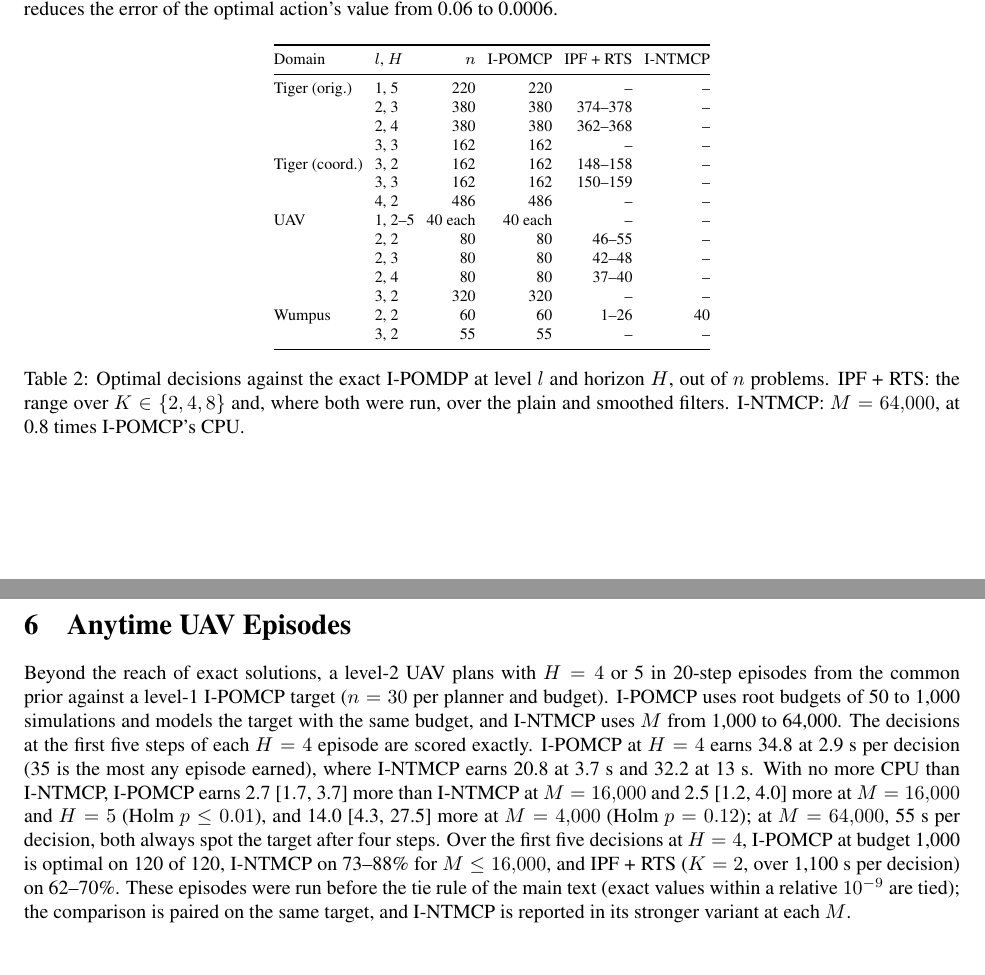
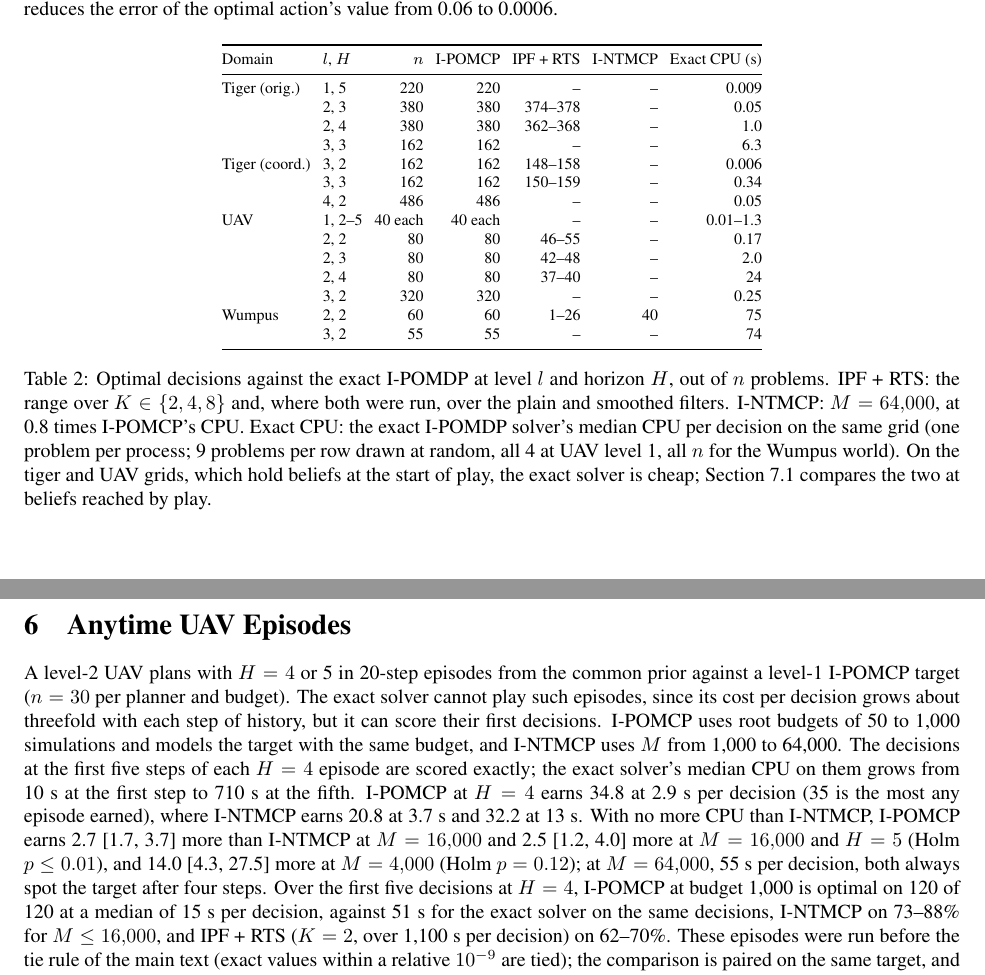
Before and after one commit to huytruong1810/ipomcp, a LaTeX document (docs/paper/latex/supplement.tex): two parts of pages 3 and 4 of 5, joined at a grey line, cut so that both start at the same text. Compiled offline with pdfLaTeX.

Commit message:
Supplement: exact solver CPU beside the decision table and the anytime UAV episodes

```diff
--- a/docs/paper/latex/supplement.tex
+++ b/docs/paper/latex/supplement.tex
@@ -151,33 +151,33 @@ I-POMCP's budgets were chosen on grids of named beliefs: for the tiger games, $i
 \centering
 \footnotesize
 \setlength{\tabcolsep}{3pt}
-\begin{tabular}{@{}llrrrr@{}}
+\begin{tabular}{@{}llrrrrr@{}}
 \toprule
-Domain & $l$, $H$ & $n$ & I-POMCP & IPF + RTS & I-NTMCP \\
+Domain & $l$, $H$ & $n$ & I-POMCP & IPF + RTS & I-NTMCP & Exact CPU (s) \\
 \midrule
-Tiger (orig.) & 1, 5 & 220 & 220 & -- & -- \\
- & 2, 3 & 380 & 380 & 374--378 & -- \\
- & 2, 4 & 380 & 380 & 362--368 & -- \\
- & 3, 3 & 162 & 162 & -- & -- \\
-Tiger (coord.) & 3, 2 & 162 & 162 & 148--158 & -- \\
- & 3, 3 & 162 & 162 & 150--159 & -- \\
- & 4, 2 & 486 & 486 & -- & -- \\
-UAV & 1, 2--5 & 40 each & 40 each & -- & -- \\
- & 2, 2 & 80 & 80 & 46--55 & -- \\
- & 2, 3 & 80 & 80 & 42--48 & -- \\
- & 2, 4 & 80 & 80 & 37--40 & -- \\
- & 3, 2 & 320 & 320 & -- & -- \\
-Wumpus & 2, 2 & 60 & 60 & 1--26 & 40 \\
- & 3, 2 & 55 & 55 & -- & -- \\
+Tiger (orig.) & 1, 5 & 220 & 220 & -- & -- & 0.009 \\
+ & 2, 3 & 380 & 380 & 374--378 & -- & 0.05 \\
+ & 2, 4 & 380 & 380 & 362--368 & -- & 1.0 \\
+ & 3, 3 & 162 & 162 & -- & -- & 6.3 \\
+Tiger (coord.) & 3, 2 & 162 & 162 & 148--158 & -- & 0.006 \\
+ & 3, 3 & 162 & 162 & 150--159 & -- & 0.34 \\
+ & 4, 2 & 486 & 486 & -- & -- & 0.05 \\
+UAV & 1, 2--5 & 40 each & 40 each & -- & -- & 0.01--1.3 \\
+ & 2, 2 & 80 & 80 & 46--55 & -- & 0.17 \\
+ & 2, 3 & 80 & 80 & 42--48 & -- & 2.0 \\
+ & 2, 4 & 80 & 80 & 37--40 & -- & 24 \\
+ & 3, 2 & 320 & 320 & -- & -- & 0.25 \\
+Wumpus & 2, 2 & 60 & 60 & 1--26 & 40 & 75 \\
+ & 3, 2 & 55 & 55 & -- & -- & 74 \\
 \bottomrule
 \end{tabular}
-\caption{Optimal decisions against the exact I-POMDP at level $l$ and horizon $H$, out of $n$ problems. IPF + RTS: the range over $K \in \{2, 4, 8\}$ and, where both were run, over the plain and smoothed filters. I-NTMCP: $M = 64{,}000$, at 0.8 times I-POMCP's CPU.}
+\caption{Optimal decisions against the exact I-POMDP at level $l$ and horizon $H$, out of $n$ problems. IPF + RTS: the range over $K \in \{2, 4, 8\}$ and, where both were run, over the plain and smoothed filters. I-NTMCP: $M = 64{,}000$, at 0.8 times I-POMCP's CPU. Exact CPU: the exact I-POMDP solver's median CPU per decision on the same grid (one problem per process; 9 problems per row drawn at random, all 4 at UAV level 1, all $n$ for the Wumpus world). On the tiger and UAV grids, which hold beliefs at the start of play, the exact solver is cheap; Section~7.1 compares the two at beliefs reached by play.}
 \label{tab:decisions-supp}
 \end{table}
 
 \section{Anytime UAV Episodes}
 
-Beyond the reach of exact solutions, a level-2 UAV plans with $H = 4$ or 5 in 20-step episodes from the common prior against a level-1 I-POMCP target ($n = 30$ per planner and budget). I-POMCP uses root budgets of 50 to 1{,}000 simulations and models the target with the same budget, and I-NTMCP uses $M$ from 1{,}000 to 64{,}000. The decisions at the first five steps of each $H = 4$ episode are scored exactly. I-POMCP at $H = 4$ earns 34.8 at 2.9 s per decision (35 is the most any episode earned), where I-NTMCP earns 20.8 at 3.7 s and 32.2 at 13 s. With no more CPU than I-NTMCP, I-POMCP earns 2.7 [1.7, 3.7] more than I-NTMCP at $M = 16{,}000$ and 2.5 [1.2, 4.0] more at $M = 16{,}000$ and $H = 5$ (Holm $p \leq 0.01$), and 14.0 [4.3, 27.5] more at $M = 4{,}000$ (Holm $p = 0.12$); at $M = 64{,}000$, 55 s per decision, both always spot the target after four steps. Over the first five decisions at $H = 4$, I-POMCP at budget 1{,}000 is optimal on 120 of 120, I-NTMCP on 73--88\% for $M \leq 16{,}000$, and IPF + RTS ($K = 2$, over 1{,}100 s per decision) on 62--70\%. These episodes were run before the tie rule of the main text (exact values within a relative $10^{-9}$ are tied); the comparison is paired on the same target, and I-NTMCP is reported in its stronger variant at each $M$.
+A level-2 UAV plans with $H = 4$ or 5 in 20-step episodes from the common prior against a level-1 I-POMCP target ($n = 30$ per planner and budget). The exact solver cannot play such episodes, since its cost per decision grows about threefold with each step of history, but it can score their first decisions. I-POMCP uses root budgets of 50 to 1{,}000 simulations and models the target with the same budget, and I-NTMCP uses $M$ from 1{,}000 to 64{,}000. The decisions at the first five steps of each $H = 4$ episode are scored exactly; the exact solver's median CPU on them grows from 10~s at the first step to 710~s at the fifth. I-POMCP at $H = 4$ earns 34.8 at 2.9 s per decision (35 is the most any episode earned), where I-NTMCP earns 20.8 at 3.7 s and 32.2 at 13 s. With no more CPU than I-NTMCP, I-POMCP earns 2.7 [1.7, 3.7] more than I-NTMCP at $M = 16{,}000$ and 2.5 [1.2, 4.0] more at $M = 16{,}000$ and $H = 5$ (Holm $p \leq 0.01$), and 14.0 [4.3, 27.5] more at $M = 4{,}000$ (Holm $p = 0.12$); at $M = 64{,}000$, 55 s per decision, both always spot the target after four steps. Over the first five decisions at $H = 4$, I-POMCP at budget 1{,}000 is optimal on 120 of 120 at a median of 15~s per decision, against 51~s for the exact solver on the same decisions, I-NTMCP on 73--88\% for $M \leq 16{,}000$, and IPF + RTS ($K = 2$, over 1{,}100 s per decision) on 62--70\%. These episodes were run before the tie rule of the main text (exact values within a relative $10^{-9}$ are tied); the comparison is paired on the same target, and I-NTMCP is reported in its stronger variant at each $M$.
 
 \section{Reproducibility}
 
```
